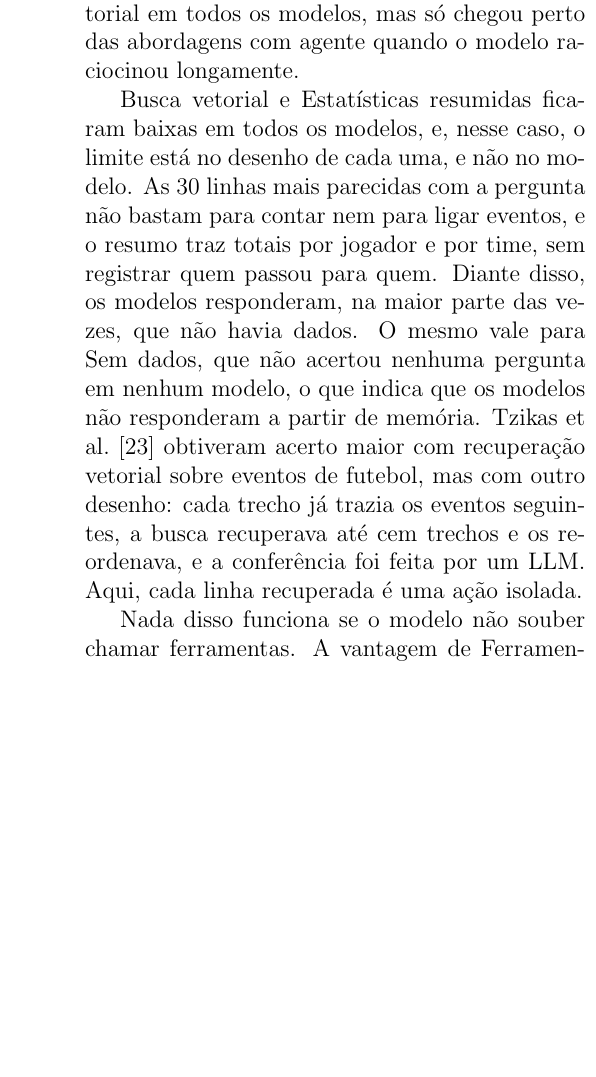
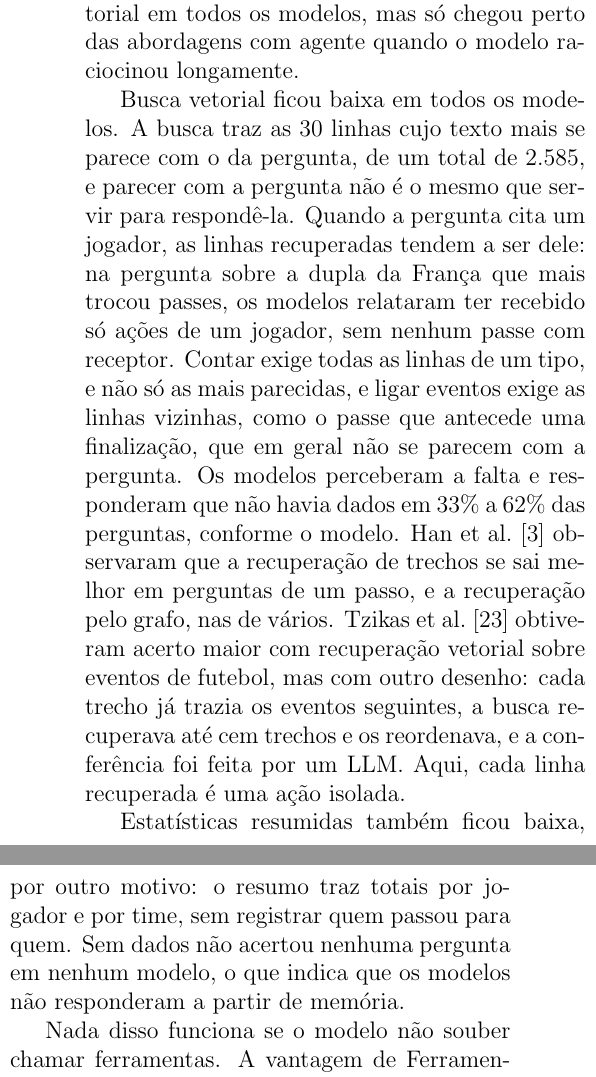
Before and after one commit to joaowinderfeldbussolotto/football-tactics-knowledge-graph, a LaTeX document (paper/main.tex, which reads paper/sections/05-resultados.tex): part of one column of page 8 of 10 before the commit and two parts of the columns of page 8 of 10 after it, the two joined at a grey line, cut so that both start at the same text, the shorter picture padded with empty space. Compiled offline with pdfLaTeX.

Commit message:
Discussion: explain why vector search stayed low, with Han et al.
Co-Authored-By: Claude Opus 5.5 <noreply@anthropic.com>
Claude-Session: https://claude.ai/code/session_01GDzakjT7uBi84EBVr1ucvq

```diff
--- a/paper/sections/05-resultados.tex
+++ b/paper/sections/05-resultados.tex
@@ -115,14 +115,21 @@ et al.~\cite{li2024ragorlongcontext} observaram que, com recursos suficientes, o
 recuperação. Aqui ele superou \armVector{} em todos os modelos, mas só chegou perto das abordagens com agente
 quando o modelo raciocinou longamente.
 
-\armVector{} e \armStatsInPrompt{} ficaram baixas em todos os modelos, e, nesse caso, o limite está no desenho de
-cada uma, e não no modelo. As \nTopK{} linhas mais parecidas com a pergunta não bastam para contar nem para ligar
-eventos, e o resumo traz totais por jogador e por time, sem registrar quem passou para quem. Diante disso, os
-modelos responderam, na maior parte das vezes, que não havia dados. O mesmo vale para \armNoContext{}, que não
-acertou nenhuma pergunta em nenhum modelo, o que indica que os modelos não responderam a partir de memória.
+\armVector{} ficou baixa em todos os modelos. A busca traz as \nTopK{} linhas cujo texto mais se parece com o da
+pergunta, de um total de \nActions{}, e parecer com a pergunta não é o mesmo que servir para respondê-la. Quando a
+pergunta cita um jogador, as linhas recuperadas tendem a ser dele: na pergunta sobre a dupla da França que mais
+trocou passes, os modelos relataram ter recebido só ações de um jogador, sem nenhum passe com receptor. Contar
+exige todas as linhas de um tipo, e não só as mais parecidas, e ligar eventos exige as linhas vizinhas, como o
+passe que antecede uma finalização, que em geral não se parecem com a pergunta. Os modelos perceberam a falta e
+responderam que não havia dados em \abstRangeVector{} das perguntas, conforme o modelo. Han et al.~\cite{han2025ragvsgraphrag} observaram
+que a recuperação de trechos se sai melhor em perguntas de um passo, e a recuperação pelo grafo, nas de vários.
 Tzikas et al.~\cite{tzikas2025dynamic} obtiveram acerto maior com recuperação vetorial sobre eventos de futebol,
 mas com outro desenho: cada trecho já trazia os eventos seguintes, a busca recuperava até cem trechos e os
 reordenava, e a conferência foi feita por um LLM. Aqui, cada linha recuperada é uma ação isolada.
+
+\armStatsInPrompt{} também ficou baixa, por outro motivo: o resumo traz totais por jogador e por time, sem
+registrar quem passou para quem. \armNoContext{} não acertou nenhuma pergunta em nenhum modelo, o que indica que
+os modelos não responderam a partir de memória.
 
 Nada disso funciona se o modelo não souber chamar ferramentas. A vantagem de \armGraphTools{} supõe chamadas
 confiáveis, e os erros de formato mostram onde ela pode se perder: agentes que esgotaram o limite de chamadas e
```
Also changed, not shown: paper/claims.md (+2 -1 lines).
